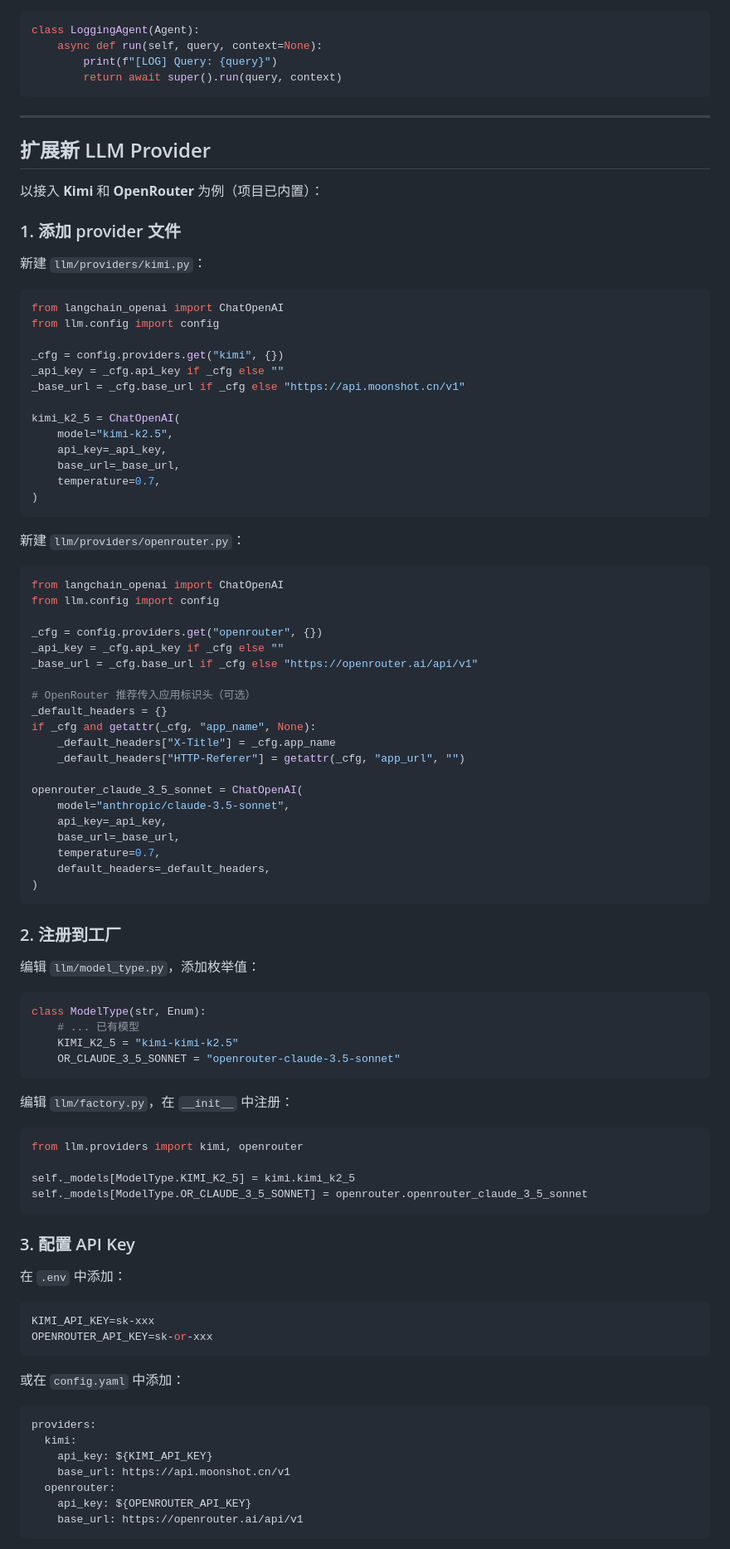
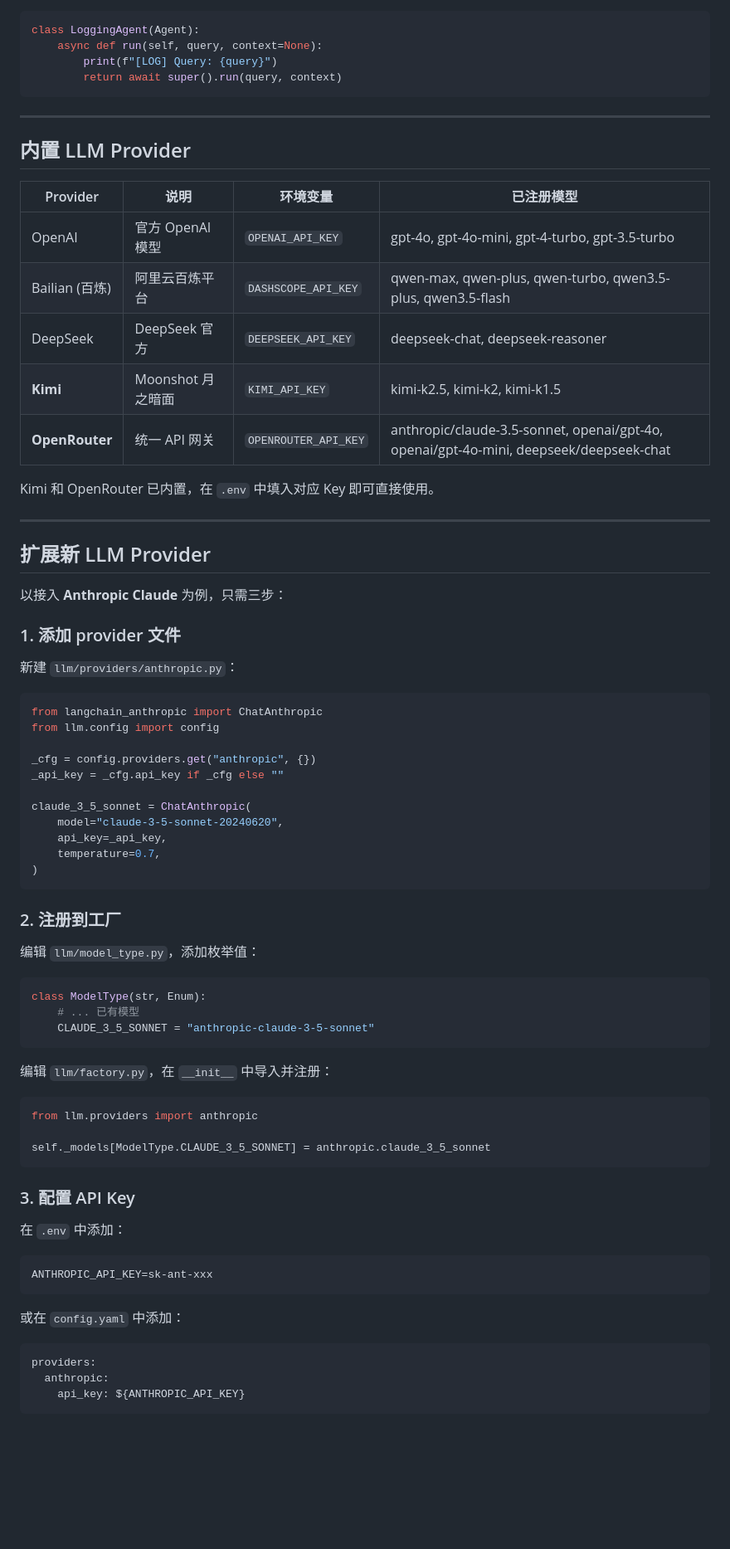
Before and after one commit to Interstellar2/multi-agent-orchestration-py, a Markdown page: README.md, the part around one of its changes. Shown at 83% size. GitHub-like rendering; blank space fills up the shorter version.

Commit message:
fix:add kimi and openrouter provider

````diff
--- a/README.md
+++ b/README.md
@@ -166,52 +166,39 @@ class LoggingAgent(Agent):
 
 ---
 
+## 内置 LLM Provider
+
+| Provider | 说明 | 环境变量 | 已注册模型 |
+|----------|------|----------|-----------|
+| OpenAI | 官方 OpenAI 模型 | `OPENAI_API_KEY` | gpt-4o, gpt-4o-mini, gpt-4-turbo, gpt-3.5-turbo |
+| Bailian (百炼) | 阿里云百炼平台 | `DASHSCOPE_API_KEY` | qwen-max, qwen-plus, qwen-turbo, qwen3.5-plus, qwen3.5-flash |
+| DeepSeek | DeepSeek 官方 | `DEEPSEEK_API_KEY` | deepseek-chat, deepseek-reasoner |
+| **Kimi** | Moonshot 月之暗面 | `KIMI_API_KEY` | kimi-k2.5, kimi-k2, kimi-k1.5 |
+| **OpenRouter** | 统一 API 网关 | `OPENROUTER_API_KEY` | anthropic/claude-3.5-sonnet, openai/gpt-4o, openai/gpt-4o-mini, deepseek/deepseek-chat |
+
+Kimi 和 OpenRouter 已内置，在 `.env` 中填入对应 Key 即可直接使用。
+
+---
+
 ## 扩展新 LLM Provider
 
-以接入 **Kimi** 和 **OpenRouter** 为例（项目已内置）：
+以接入 **Anthropic Claude** 为例，只需三步：
 
 ### 1. 添加 provider 文件
 
-新建 `llm/providers/kimi.py`：
+新建 `llm/providers/anthropic.py`：
 
 ```python
-from langchain_openai import ChatOpenAI
+from langchain_anthropic import ChatAnthropic
 from llm.config import config
 
-_cfg = config.providers.get("kimi", {})
+_cfg = config.providers.get("anthropic", {})
 _api_key = _cfg.api_key if _cfg else ""
-_base_url = _cfg.base_url if _cfg else "https://api.moonshot.cn/v1"
 
-kimi_k2_5 = ChatOpenAI(
-    model="kimi-k2.5",
+claude_3_5_sonnet = ChatAnthropic(
+    model="claude-3-5-sonnet-20240620",
     api_key=_api_key,
-    base_url=_base_url,
     temperature=0.7,
-)
-```
-
-新建 `llm/providers/openrouter.py`：
-
-```python
-from langchain_openai import ChatOpenAI
-from llm.config import config
-
-_cfg = config.providers.get("openrouter", {})
-_api_key = _cfg.api_key if _cfg else ""
-_base_url = _cfg.base_url if _cfg else "https://openrouter.ai/api/v1"
-
-# OpenRouter 推荐传入应用标识头（可选）
-_default_headers = {}
-if _cfg and getattr(_cfg, "app_name", None):
-    _default_headers["X-Title"] = _cfg.app_name
-    _default_headers["HTTP-Referer"] = getattr(_cfg, "app_url", "")
-
-openrouter_claude_3_5_sonnet = ChatOpenAI(
-    model="anthropic/claude-3.5-sonnet",
-    api_key=_api_key,
-    base_url=_base_url,
-    temperature=0.7,
-    default_headers=_default_headers,
 )
 ```
 
@@ -222,17 +209,15 @@ openrouter_claude_3_5_sonnet = ChatOpenAI(
 ```python
 class ModelType(str, Enum):
     # ... 已有模型
-    KIMI_K2_5 = "kimi-kimi-k2.5"
-    OR_CLAUDE_3_5_SONNET = "openrouter-claude-3.5-sonnet"
+    CLAUDE_3_5_SONNET = "anthropic-claude-3-5-sonnet"
 ```
 
-编辑 `llm/factory.py`，在 `__init__` 中注册：
+编辑 `llm/factory.py`，在 `__init__` 中导入并注册：
 
 ```python
-from llm.providers import kimi, openrouter
+from llm.providers import anthropic
 
-self._models[ModelType.KIMI_K2_5] = kimi.kimi_k2_5
-self._models[ModelType.OR_CLAUDE_3_5_SONNET] = openrouter.openrouter_claude_3_5_sonnet
+self._models[ModelType.CLAUDE_3_5_SONNET] = anthropic.claude_3_5_sonnet
 ```
 
 ### 3. 配置 API Key
@@ -240,18 +225,13 @@ self._models[ModelType.OR_CLAUDE_3_5_SONNET] = openrouter.openrouter_claude_3_5_
 在 `.env` 中添加：
 
 ```bash
-KIMI_API_KEY=sk-xxx
-OPENROUTER_API_KEY=sk-or-xxx
+ANTHROPIC_API_KEY=sk-ant-xxx
 ```
 
 或在 `config.yaml` 中添加：
 
 ```yaml
 providers:
-  kimi:
-    api_key: ${KIMI_API_KEY}
-    base_url: https://api.moonshot.cn/v1
-  openrouter:
-    api_key: ${OPENROUTER_API_KEY}
-    base_url: https://openrouter.ai/api/v1
+  anthropic:
+    api_key: ${ANTHROPIC_API_KEY}
 ```
````
Also changed, not shown: other parts of README.md (+5 -3 lines).
